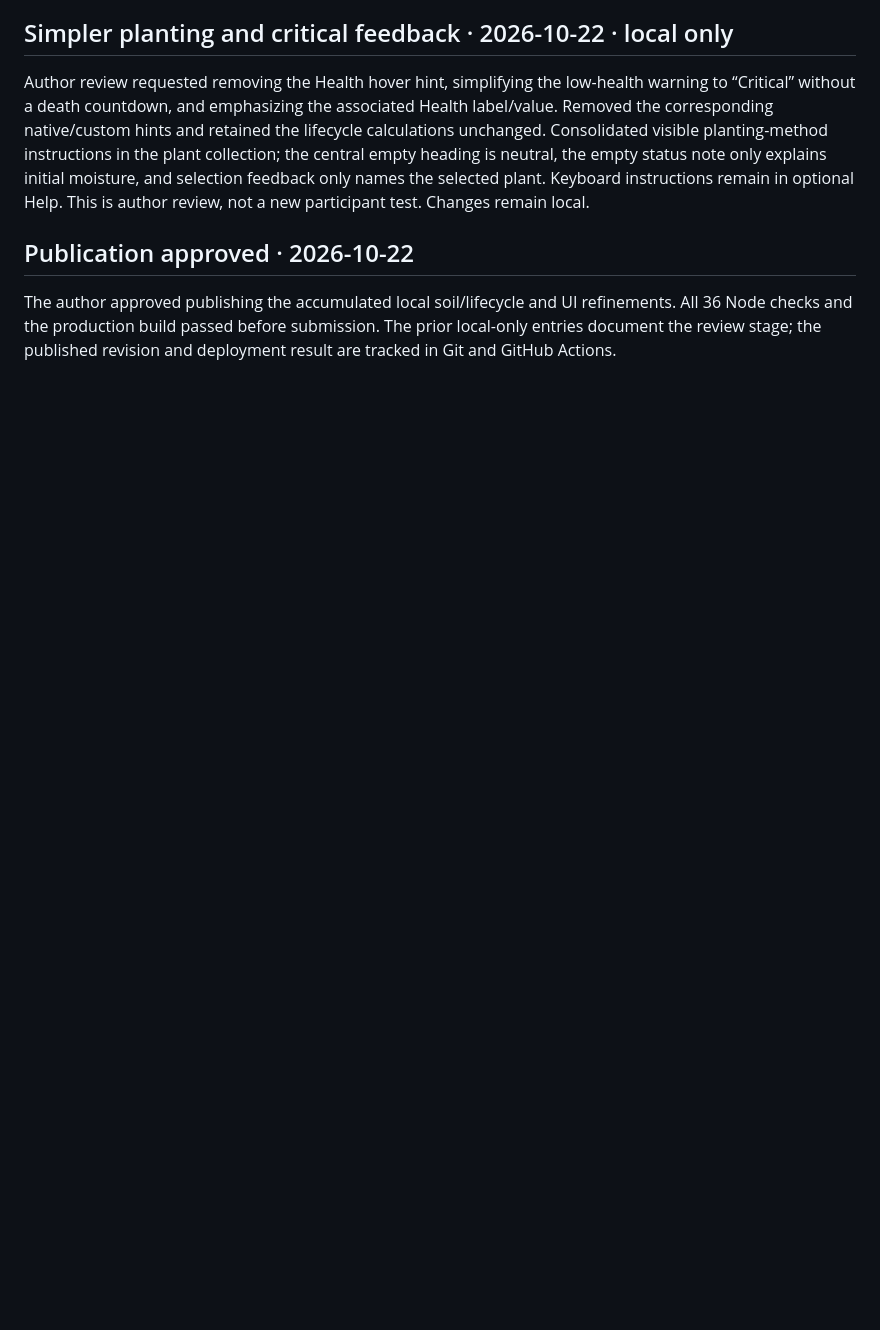
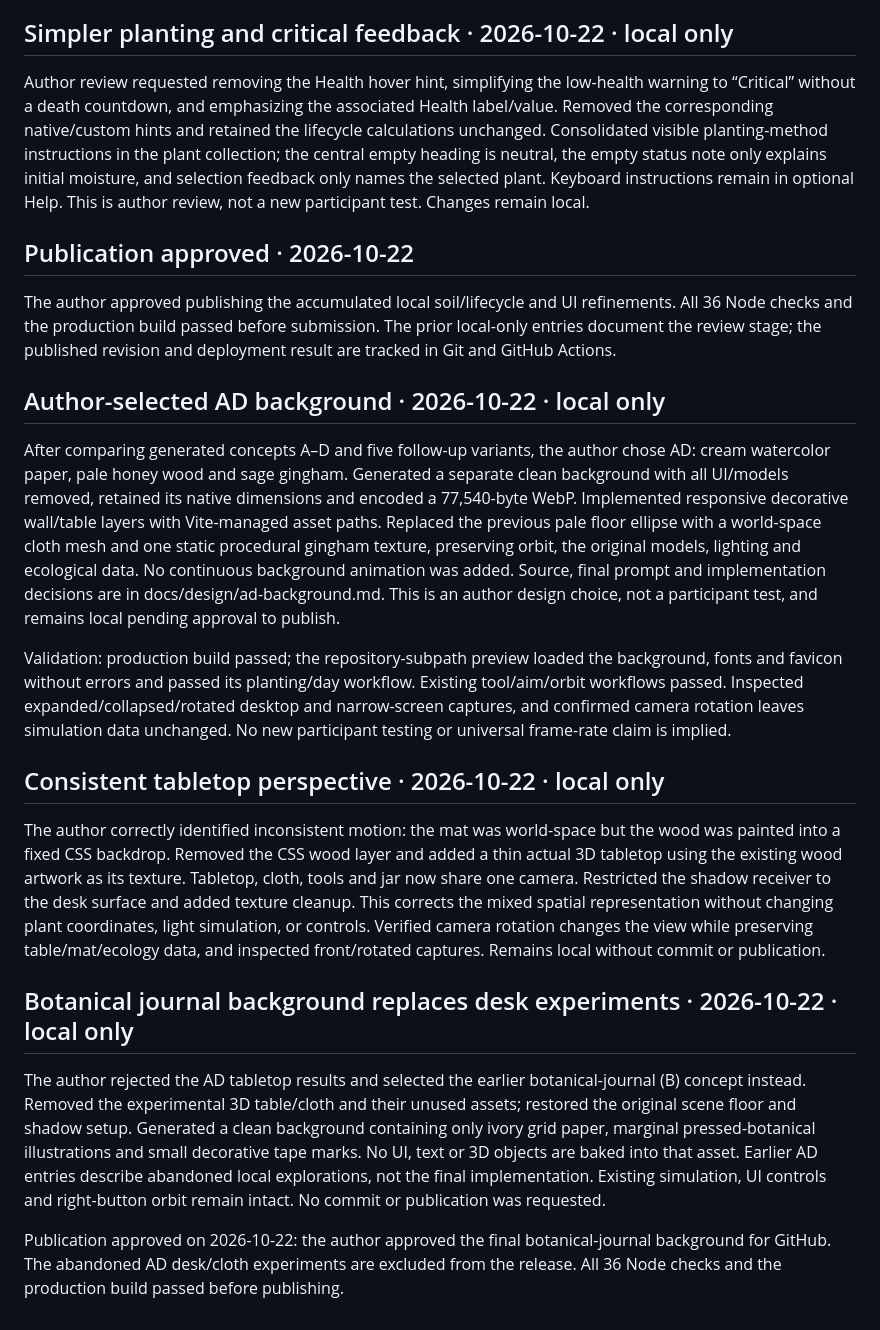
Before and after one commit to Serena-3333/SD5913-assignment3-interactive-design, a Markdown page: PROCESS.md, the part around the change. Rendered like a GitHub page; blank space fills up the shorter version.

```diff
--- a/PROCESS.md
+++ b/PROCESS.md
@@ -135,3 +135,23 @@ Author review requested removing the Health hover hint, simplifying the low-heal
 ## Publication approved · 2026-10-22
 
 The author approved publishing the accumulated local soil/lifecycle and UI refinements. All 36 Node checks and the production build passed before submission. The prior local-only entries document the review stage; the published revision and deployment result are tracked in Git and GitHub Actions.
+
+
+## Author-selected AD background · 2026-10-22 · local only
+
+After comparing generated concepts A–D and five follow-up variants, the author chose AD: cream watercolor paper, pale honey wood and sage gingham. Generated a separate clean background with all UI/models removed, retained its native dimensions and encoded a 77,540-byte WebP. Implemented responsive decorative wall/table layers with Vite-managed asset paths. Replaced the previous pale floor ellipse with a world-space cloth mesh and one static procedural gingham texture, preserving orbit, the original models, lighting and ecological data. No continuous background animation was added. Source, final prompt and implementation decisions are in docs/design/ad-background.md. This is an author design choice, not a participant test, and remains local pending approval to publish.
+
+Validation: production build passed; the repository-subpath preview loaded the background, fonts and favicon without errors and passed its planting/day workflow. Existing tool/aim/orbit workflows passed. Inspected expanded/collapsed/rotated desktop and narrow-screen captures, and confirmed camera rotation leaves simulation data unchanged. No new participant testing or universal frame-rate claim is implied.
+
+
+## Consistent tabletop perspective · 2026-10-22 · local only
+
+The author correctly identified inconsistent motion: the mat was world-space but the wood was painted into a fixed CSS backdrop. Removed the CSS wood layer and added a thin actual 3D tabletop using the existing wood artwork as its texture. Tabletop, cloth, tools and jar now share one camera. Restricted the shadow receiver to the desk surface and added texture cleanup. This corrects the mixed spatial representation without changing plant coordinates, light simulation, or controls. Verified camera rotation changes the view while preserving table/mat/ecology data, and inspected front/rotated captures. Remains local without commit or publication.
+
+
+## Botanical journal background replaces desk experiments · 2026-10-22 · local only
+
+The author rejected the AD tabletop results and selected the earlier botanical-journal (B) concept instead. Removed the experimental 3D table/cloth and their unused assets; restored the original scene floor and shadow setup. Generated a clean background containing only ivory grid paper, marginal pressed-botanical illustrations and small decorative tape marks. No UI, text or 3D objects are baked into that asset. Earlier AD entries describe abandoned local explorations, not the final implementation. Existing simulation, UI controls and right-button orbit remain intact. No commit or publication was requested.
+
+
+Publication approved on 2026-10-22: the author approved the final botanical-journal background for GitHub. The abandoned AD desk/cloth experiments are excluded from the release. All 36 Node checks and the production build passed before publishing.
```
Also changed, not shown: README.md (+1 -0 lines), docs/design/botanical-background.md (added, +13 -0 lines), docs/screenshots/planted-terrarium.png, 3 other files.
